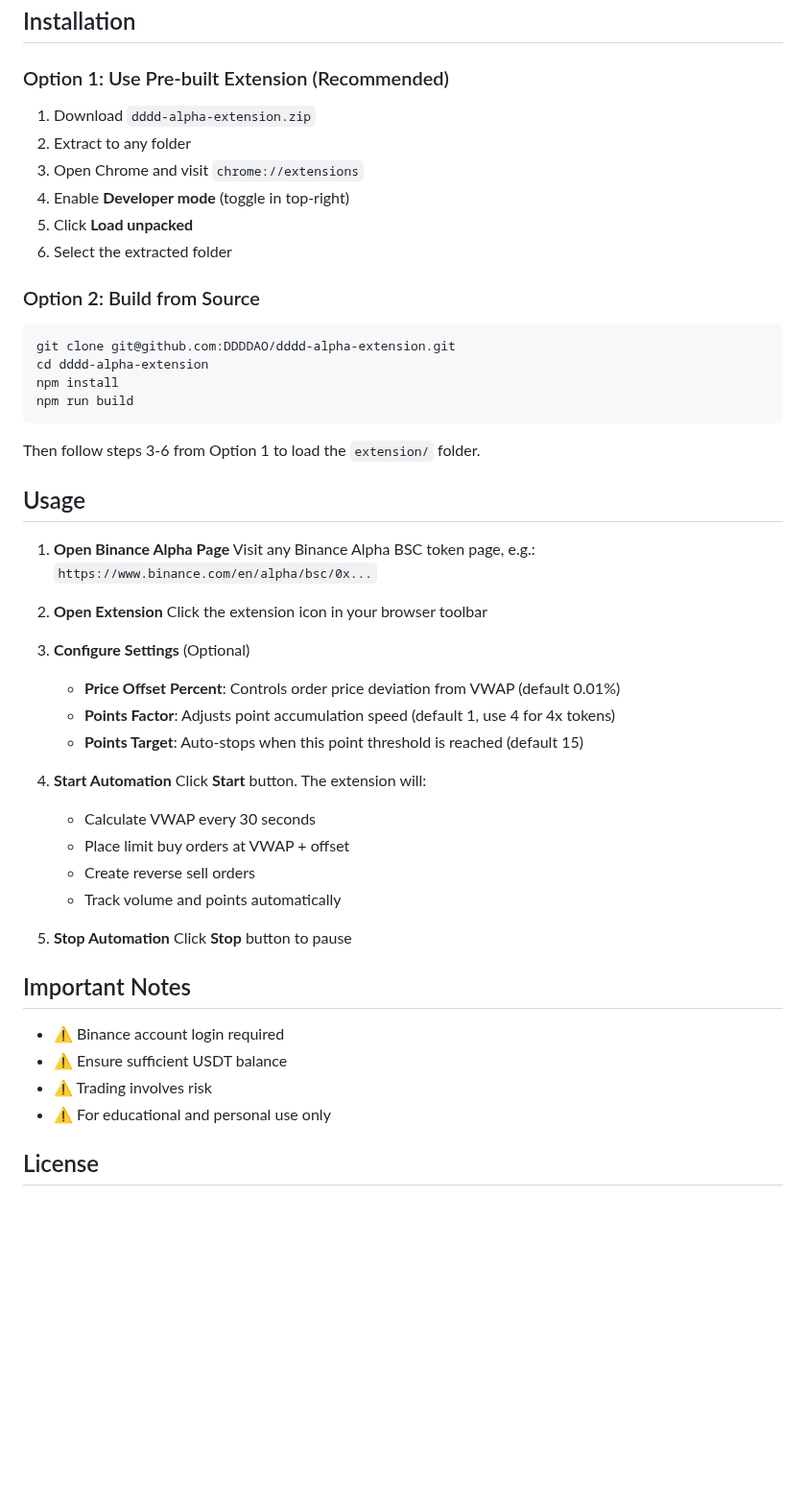
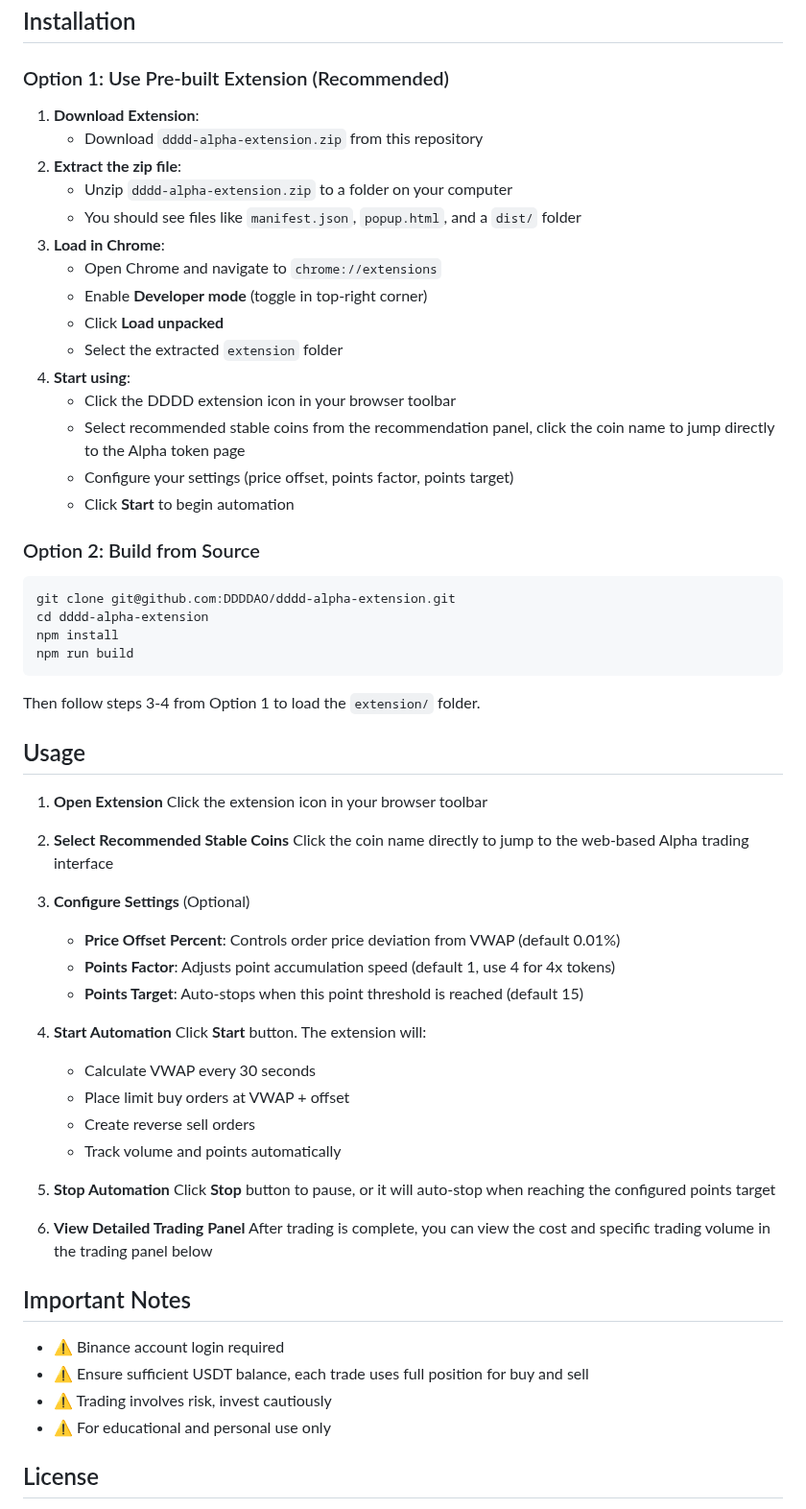
Before and after one commit to DDDDAO/DDDD-Alpha-Extension, a Markdown page: README.md, the part around one of its changes. Shown at 96% size. Drawn GitHub-style; blank space fills up the shorter version.

````diff
--- a/README.md
+++ b/README.md
@@ -83,12 +85,21 @@ A Chrome extension for automating VWAP (Volume-Weighted Average Price) calculati
 
 ### Option 1: Use Pre-built Extension (Recommended)
 
-1. Download `dddd-alpha-extension.zip`
-2. Extract to any folder
-3. Open Chrome and visit `chrome://extensions`
-4. Enable **Developer mode** (toggle in top-right)
-5. Click **Load unpacked**
-6. Select the extracted folder
+1. **Download Extension**:
+   - Download `dddd-alpha-extension.zip` from this repository
+2. **Extract the zip file**:
+   - Unzip `dddd-alpha-extension.zip` to a folder on your computer
+   - You should see files like `manifest.json`, `popup.html`, and a `dist/` folder
+3. **Load in Chrome**:
+   - Open Chrome and navigate to `chrome://extensions`
+   - Enable **Developer mode** (toggle in top-right corner)
+   - Click **Load unpacked**
+   - Select the extracted `extension` folder
+4. **Start using**:
+   - Click the DDDD extension icon in your browser toolbar
+   - Select recommended stable coins from the recommendation panel, click the coin name to jump directly to the Alpha token page
+   - Configure your settings (price offset, points factor, points target)
+   - Click **Start** to begin automation
 
 ### Option 2: Build from Source
 
@@ -99,16 +110,15 @@ npm install
 npm run build
 ```
 
-Then follow steps 3-6 from Option 1 to load the `extension/` folder.
+Then follow steps 3-4 from Option 1 to load the `extension/` folder.
 
 ## Usage
 
-1. **Open Binance Alpha Page**
-   Visit any Binance Alpha BSC token page, e.g.:
-   `https://www.binance.com/en/alpha/bsc/0x...`
+1. **Open Extension**
+   Click the extension icon in your browser toolbar
 
-2. **Open Extension**
-   Click the extension icon in your browser toolbar
+2. **Select Recommended Stable Coins**
+   Click the coin name directly to jump to the web-based Alpha trading interface
 
 3. **Configure Settings** (Optional)
    - **Price Offset Percent**: Controls order price deviation from VWAP (default 0.01%)
@@ -123,13 +133,16 @@ Then follow steps 3-6 from Option 1 to load the `extension/` folder.
    - Track volume and points automatically
 
 5. **Stop Automation**
-   Click **Stop** button to pause
+   Click **Stop** button to pause, or it will auto-stop when reaching the configured points target
+
+6. **View Detailed Trading Panel**
+   After trading is complete, you can view the cost and specific trading volume in the trading panel below
 
 ## Important Notes
 
 - ⚠️ Binance account login required
-- ⚠️ Ensure sufficient USDT balance
-- ⚠️ Trading involves risk
+- ⚠️ Ensure sufficient USDT balance, each trade uses full position for buy and sell
+- ⚠️ Trading involves risk, invest cautiously
 - ⚠️ For educational and personal use only
 
 ## License
````
Also changed, not shown: other parts of README.md (+15 -13 lines).
